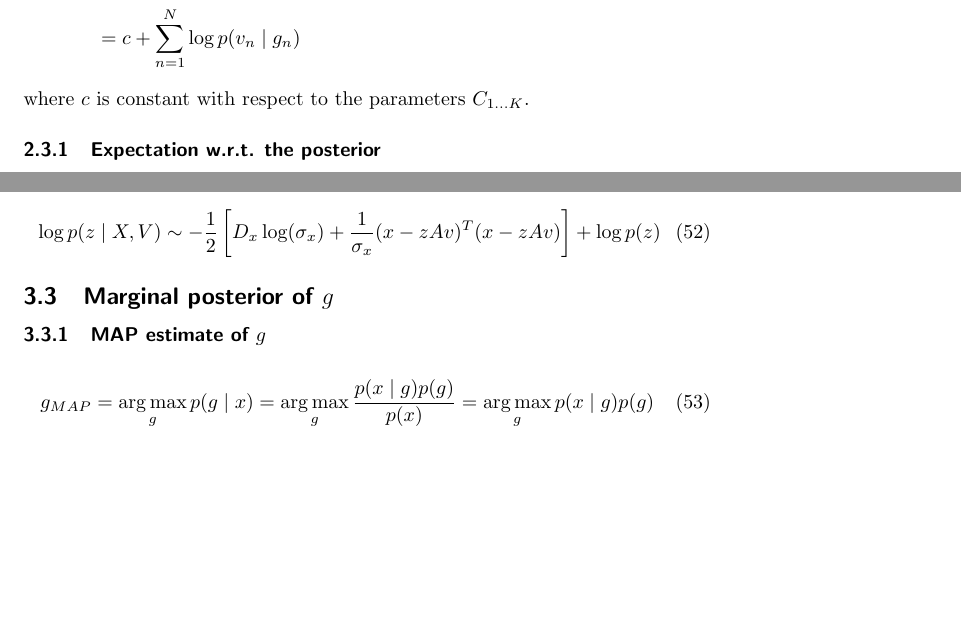
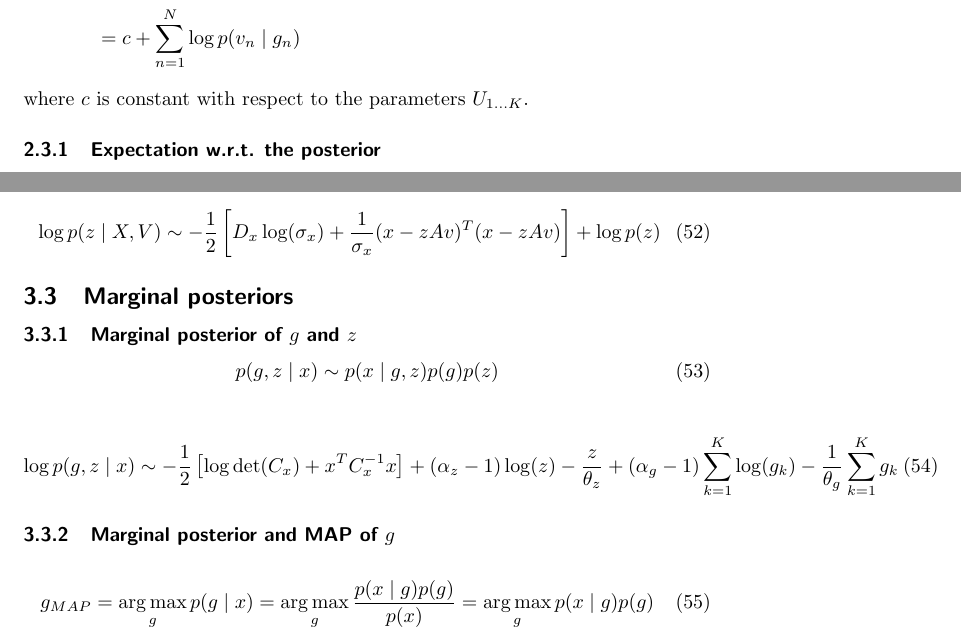
Before and after one commit to hagymasbab/csm, a LaTeX document (csm_derivations.tex): two parts of pages 4 and 8 of 12 before the commit and two parts of pages 4 and 8 of 13 after it, joined at a grey line, cut so that both start at the same text, the shorter picture padded with empty space. Compiled offline with pdfLaTeX.

Commit message:
some deriv

```diff
--- a/csm_derivations.tex
+++ b/csm_derivations.tex
@@ -137,7 +137,7 @@ the logarithm of this will be
 \end{split}
 \end{equation}
 %
-where $c$ is constant with respect to the parameters $C_{1 \dots K}$.
+where $c$ is constant with respect to the parameters $U_{1 \dots K}$.
 
 
 \subsubsection{Expectation w.r.t. the posterior}
@@ -326,8 +326,20 @@ the log-posterior being
 \end{equation}
 
 
-\subsection{Marginal posterior of $g$}
-\subsubsection{MAP estimate of $g$}
+\subsection{Marginal posteriors}
+
+\subsubsection{Marginal posterior of $g$ and $z$}
+
+\begin{equation}
+p(g,z \mid x) \sim p(x \mid g,z)p(g)p(z)
+\end{equation}
+
+\begin{eqnarray}
+\log p(g,z \mid x) \sim -\frac{1}{2} \left[ \log \det (C_x) + x^T C_x^{-1} x \right] + (\alpha_z-1)\log(z) - \frac{z}{\theta_z} + (\alpha_g-1)\sum_{k=1}^K \log(g_k) - \frac{1}{\theta_g} \sum_{k=1}^K g_k
+\end{eqnarray}
+
+
+\subsubsection{Marginal posterior and MAP of $g$}
 
 \begin{eqnarray}
 g_{MAP} = \argmax_g p(g \mid x) = \argmax_g \frac{p(x \mid g)p(g)}{p(x)} = \argmax_g p(x \mid g)p(g)\\
```
Also changed, not shown: csm_derivations.pdf, csm_derivations.tex (2 more changed lines).
